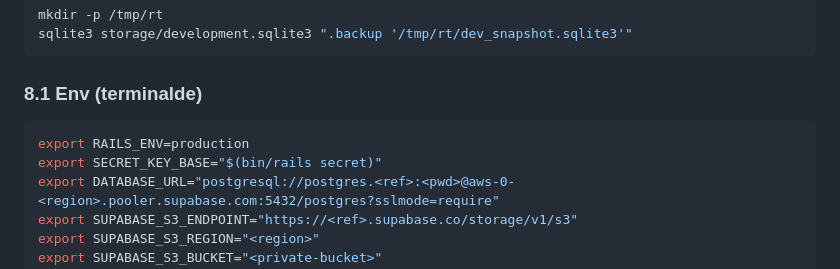
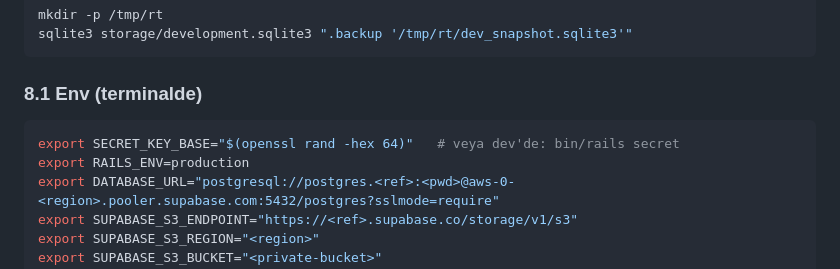
Before and after one commit to yusufsenyer/robotakas-backend, a Markdown page: docs/DEPLOY.md, the part around the change. GitHub-like rendering.

Commit message:
docs: DEPLOY.md runbook env siralamasi duzeltildi
SECRET_KEY_BASE uretimi RAILS_ENV=production'dan once yapilmali; aksi halde bin/rails secret DATABASE_URL yokken production boot etmeye calisir.

Co-authored-by: CommandCodeBot <noreply@commandcode.ai>

````diff
--- a/docs/DEPLOY.md
+++ b/docs/DEPLOY.md
@@ -103,8 +103,8 @@ sqlite3 storage/development.sqlite3 ".backup '/tmp/rt/dev_snapshot.sqlite3'"
 ### 8.1 Env (terminalde)
 
 ```bash
+export SECRET_KEY_BASE="$(openssl rand -hex 64)"   # veya dev'de: bin/rails secret
 export RAILS_ENV=production
-export SECRET_KEY_BASE="$(bin/rails secret)"
 export DATABASE_URL="postgresql://postgres.<ref>:<pwd>@aws-0-<region>.pooler.supabase.com:5432/postgres?sslmode=require"
 export SUPABASE_S3_ENDPOINT="https://<ref>.supabase.co/storage/v1/s3"
 export SUPABASE_S3_REGION="<region>"
````
